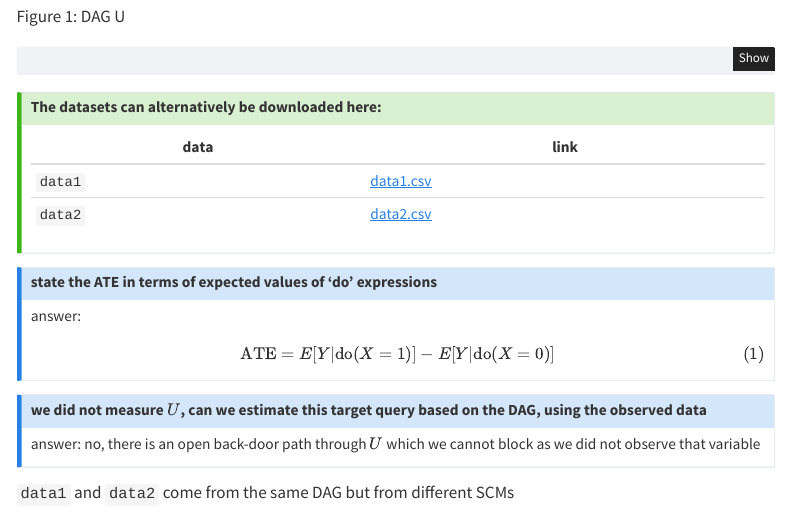
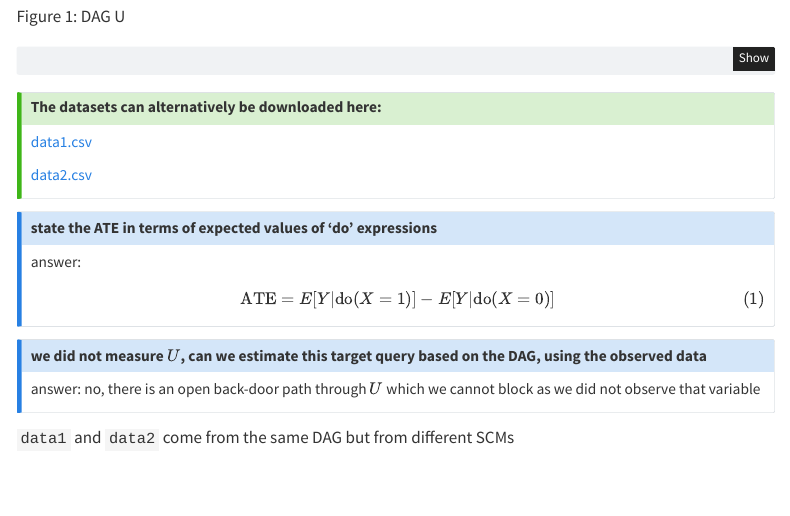
Before and after one commit to vanAmsterdam/causal-data-science-summerschool, a Quarto document (practicals/22_scms/index.qmd): the page in a window 1100 px wide, from 680 px down. Rendered offline with R 4.5, knitr and Pandoc in place of Quarto, with nearby package versions; menus at the side of the page are left out.

Commit message:
update data links

```diff
--- a/practicals/22_scms/index.qmd
+++ b/practicals/22_scms/index.qmd
@@ -73,11 +73,9 @@
 
 ## The datasets can alternatively be downloaded here:
 
-|data|link|
-|----|----|
-|`data1`|[data1.csv](datas/data1.csv)
-|`data2`|[data2.csv](datas/data2.csv)
+[data1.csv](datas/data1.csv)
 
+[data2.csv](datas/data2.csv)
 
 :::
 
```
